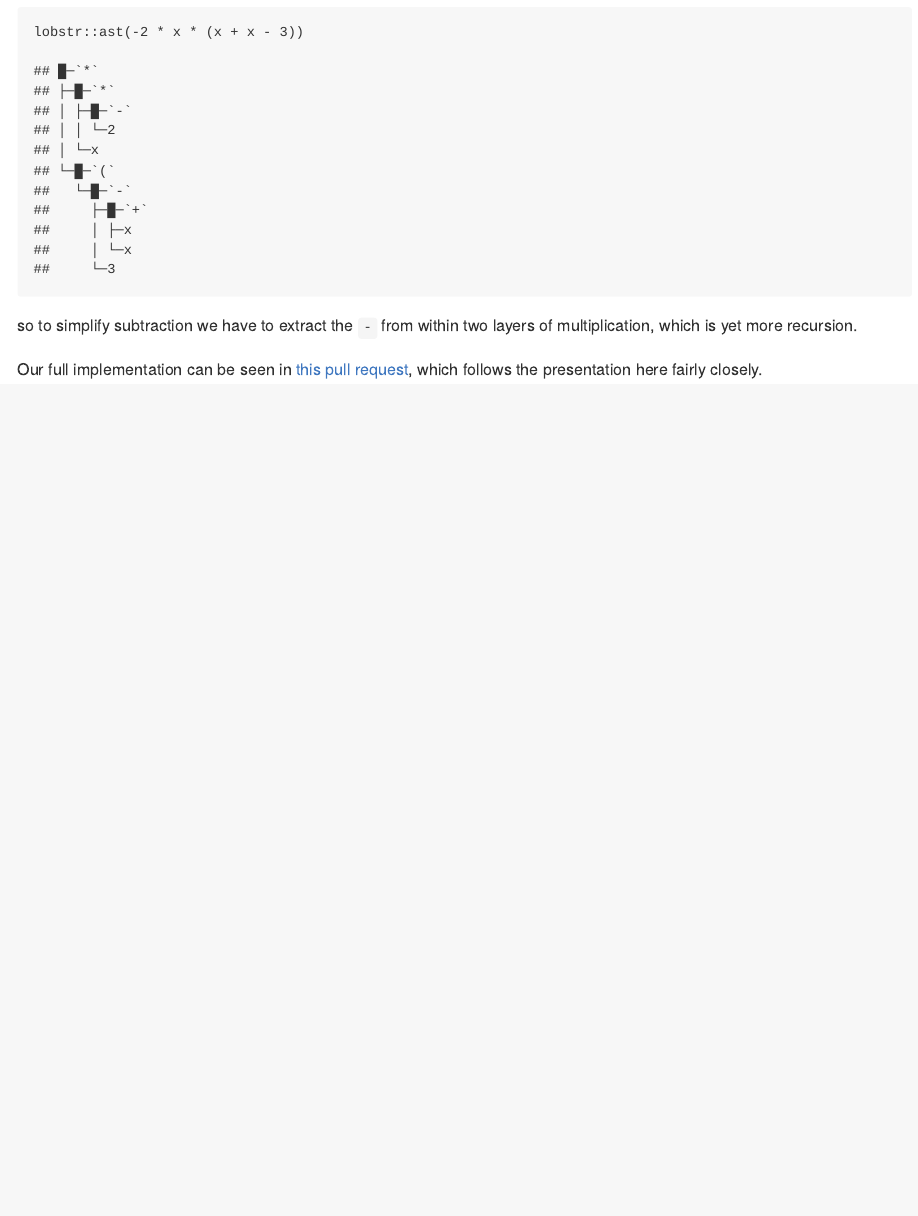
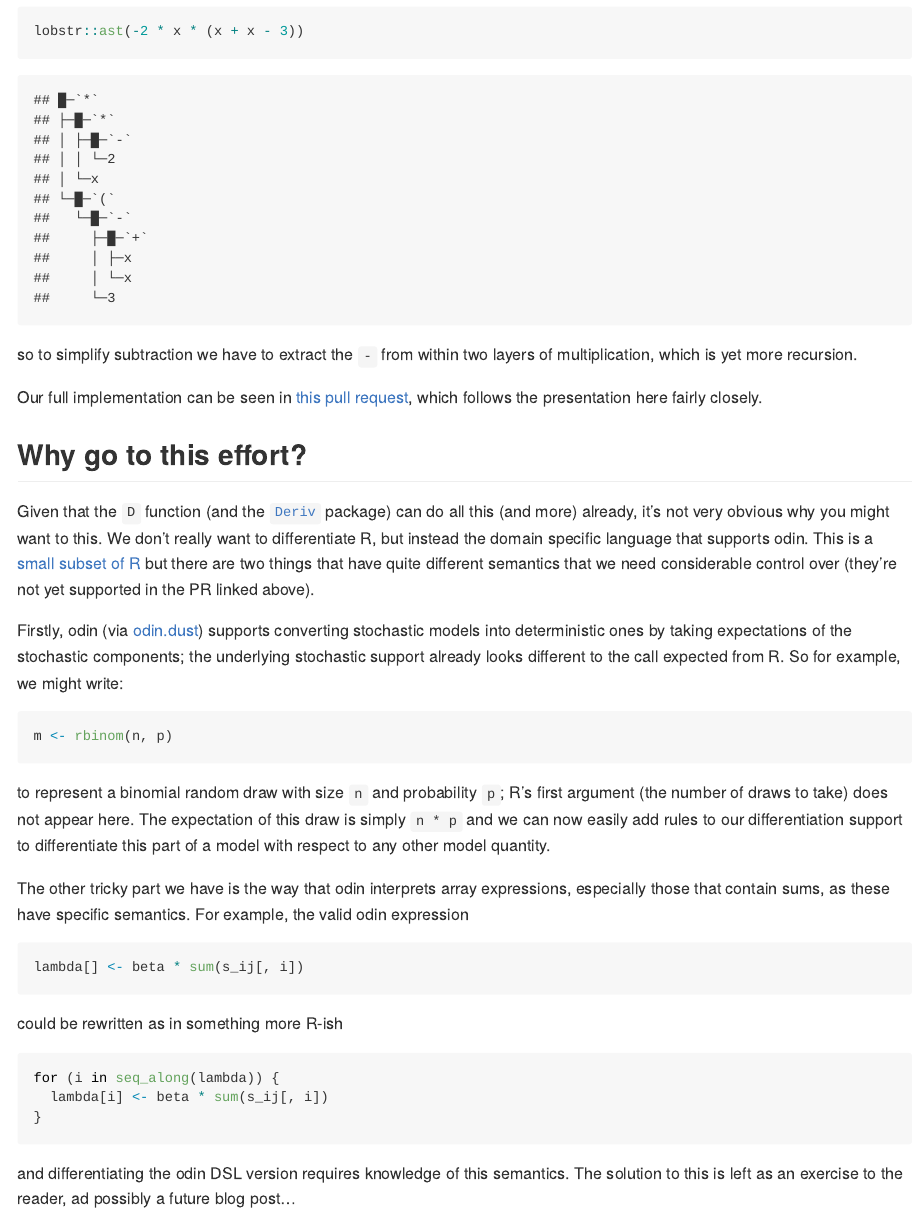
Before and after one commit to reside-ic/reside-ic.github.io, an R Markdown document (content/blog/symbolic-differentiation.Rmd): the page in a window 1100 px wide, from 9230 px down before the commit and from 10340 px down after it, so that both start at the same text. The pictures show the output file content/blog/symbolic-differentiation.md that the author committed with the source, drawn offline in the style of GitHub.

Commit message:
Add information on why we'd do all this

````diff
--- a/content/blog/symbolic-differentiation.Rmd
+++ b/content/blog/symbolic-differentiation.Rmd
@@ -392,3 +392,31 @@ lobstr::ast(-2 * x * (x + x - 3))
 so to simplify subtraction we have to extract the `-` from within two layers of multiplication, which is yet more recursion.
 
 Our full implementation can be seen in [this pull request](https://github.com/mrc-ide/odin/pull/298/files), which follows the presentation here fairly closely.
+
+## Why go to this effort?
+
+Given that the `D` function (and the [`Deriv`](https://cran.r-project.org/package=Deriv) package) can do all this (and more) already, it's not very obvious why you might want to this.  We don't really want to differentiate R, but instead the domain specific language that supports odin. This is a [small subset of R](https://mrc-ide.github.io/odin/articles/functions.html) but there are two things that have quite different semantics that we need considerable control over (they're not yet supported in the PR linked above).
+
+Firstly, odin (via [odin.dust](https://mrc-ide.github.io/odin.dust/)) supports converting stochastic models into deterministic ones by taking expectations of the stochastic components; the underlying stochastic support already looks different to the call expected from R. So for example, we might write:
+
+```r
+m <- rbinom(n, p)
+```
+
+to represent a binomial random draw with size `n` and probability `p`; R's first argument (the number of draws to take) does not appear here.  The expectation of this draw is simply `n * p` and we can now easily add rules to our differentiation support to differentiate this part of a model with respect to any other model quantity.
+
+The other tricky part we have is the way that odin interprets array expressions, especially those that contain sums, as these have specific semantics. For example, the valid odin expression
+
+```r
+lambda[] <- beta * sum(s_ij[, i])
+```
+
+could be rewritten as in something more R-ish
+
+```r
+for (i in seq_along(lambda)) {
+  lambda[i] <- beta * sum(s_ij[, i])
+}
+```
+
+and differentiating the odin DSL version requires knowledge of this semantics. The solution to this is left as an exercise to the reader, ad possibly a future blog post...
````
Also changed, not shown: content/blog/symbolic-differentiation.md.
